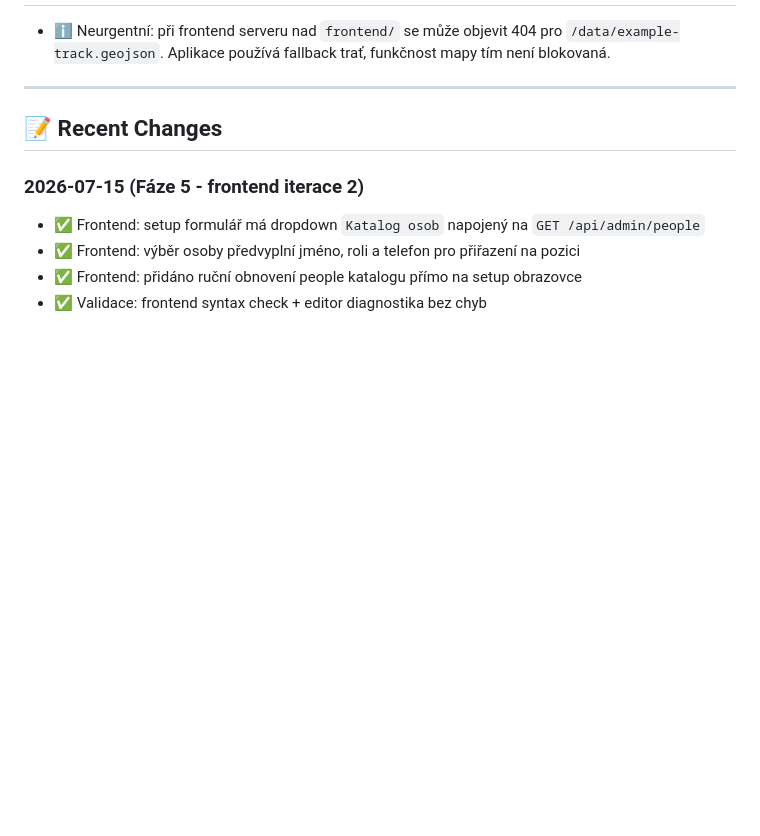
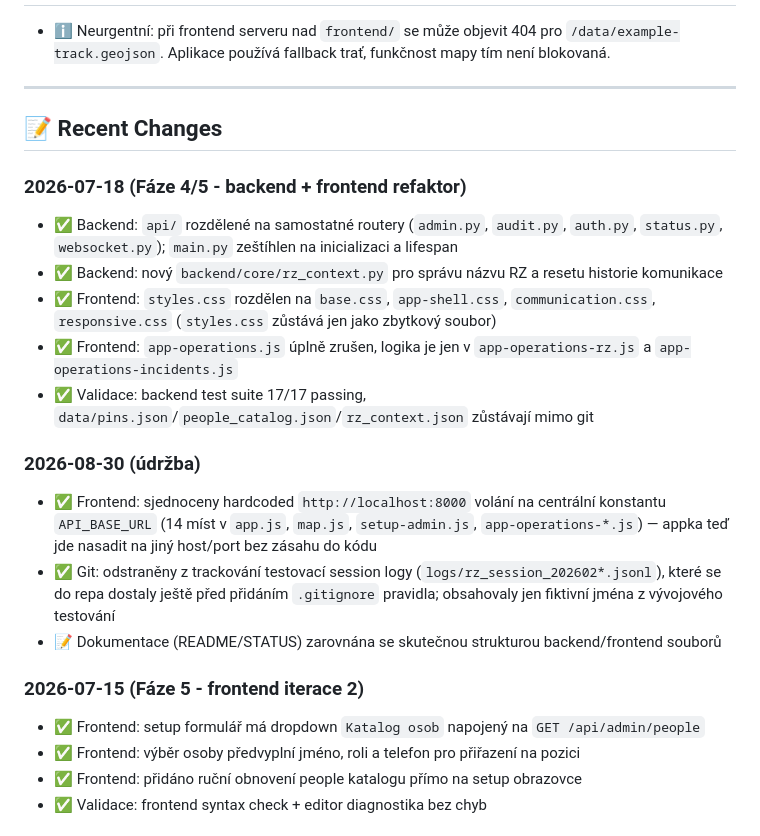
Before and after one commit to Ypsilonx/Rally-safety-organization-app, a Markdown page: STATUS.md, the part around one of its changes. GitHub-like rendering; blank space fills up the shorter version.

```diff
--- a/STATUS.md
+++ b/STATUS.md
@@ -212,6 +212,18 @@ _Details in [ROADMAP.md](ROADMAP.md)_
 
 ## 📝 Recent Changes
 
+### 2026-07-18 (Fáze 4/5 - backend + frontend refaktor)
+- ✅ Backend: `api/` rozdělené na samostatné routery (`admin.py`, `audit.py`, `auth.py`, `status.py`, `websocket.py`); `main.py` zeštíhlen na inicializaci a lifespan
+- ✅ Backend: nový `backend/core/rz_context.py` pro správu názvu RZ a resetu historie komunikace
+- ✅ Frontend: `styles.css` rozdělen na `base.css`, `app-shell.css`, `communication.css`, `responsive.css` (`styles.css` zůstává jen jako zbytkový soubor)
+- ✅ Frontend: `app-operations.js` úplně zrušen, logika je jen v `app-operations-rz.js` a `app-operations-incidents.js`
+- ✅ Validace: backend test suite 17/17 passing, `data/pins.json`/`people_catalog.json`/`rz_context.json` zůstávají mimo git
+
+### 2026-08-30 (údržba)
+- ✅ Frontend: sjednoceny hardcoded `http://localhost:8000` volání na centrální konstantu `API_BASE_URL` (14 míst v `app.js`, `map.js`, `setup-admin.js`, `app-operations-*.js`) — appka teď jde nasadit na jiný host/port bez zásahu do kódu
+- ✅ Git: odstraněny z trackování testovací session logy (`logs/rz_session_202602*.jsonl`), které se do repa dostaly ještě před přidáním `.gitignore` pravidla; obsahovaly jen fiktivní jména z vývojového testování
+- 📝 Dokumentace (README/STATUS) zarovnána se skutečnou strukturou backend/frontend souborů
+
 ### 2026-07-15 (Fáze 5 - frontend iterace 2)
 - ✅ Frontend: setup formulář má dropdown `Katalog osob` napojený na `GET /api/admin/people`
 - ✅ Frontend: výběr osoby předvyplní jméno, roli a telefon pro přiřazení na pozici
```
Also changed, not shown: other parts of STATUS.md (+1 -1 lines), DEVELOPMENT.md (+11 -11 lines), README.md (+18 -14 lines).
